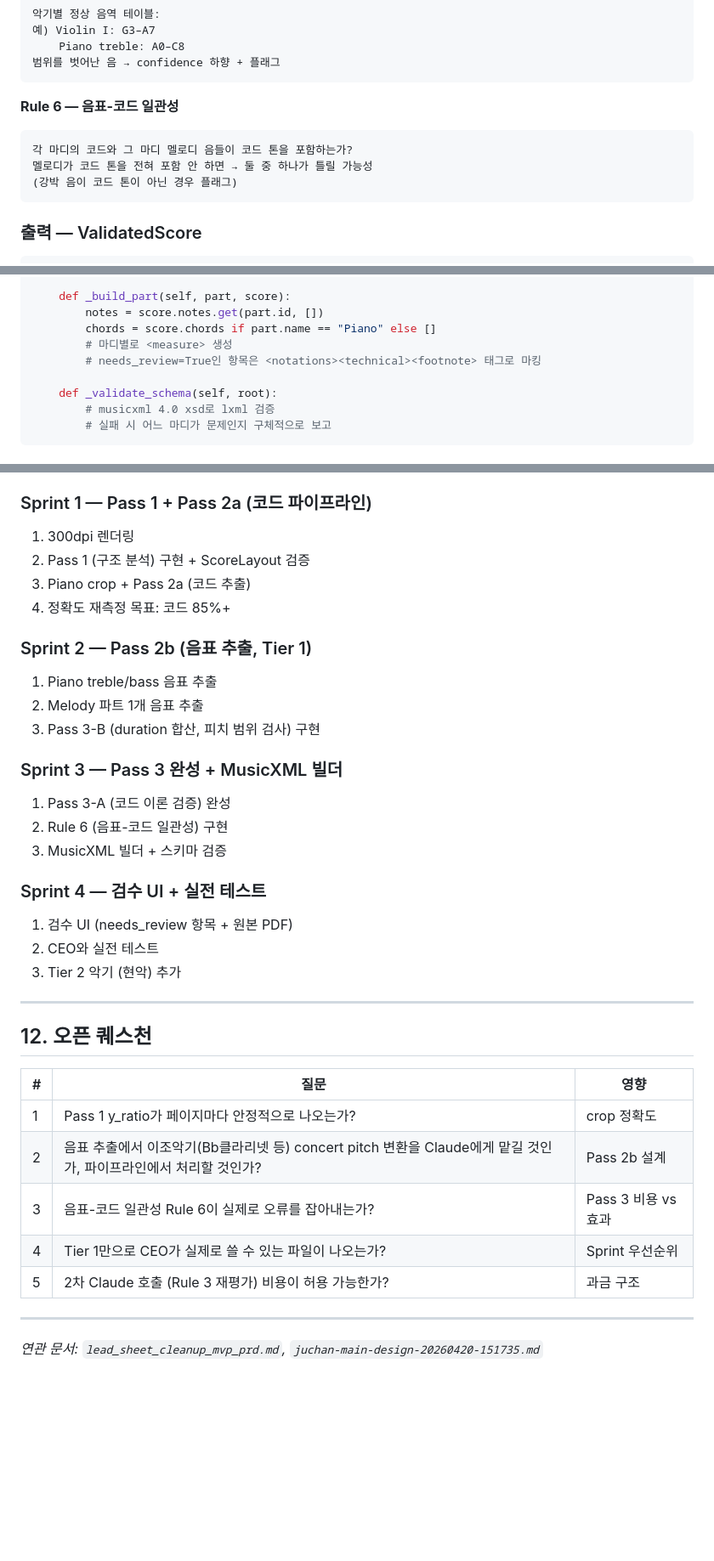
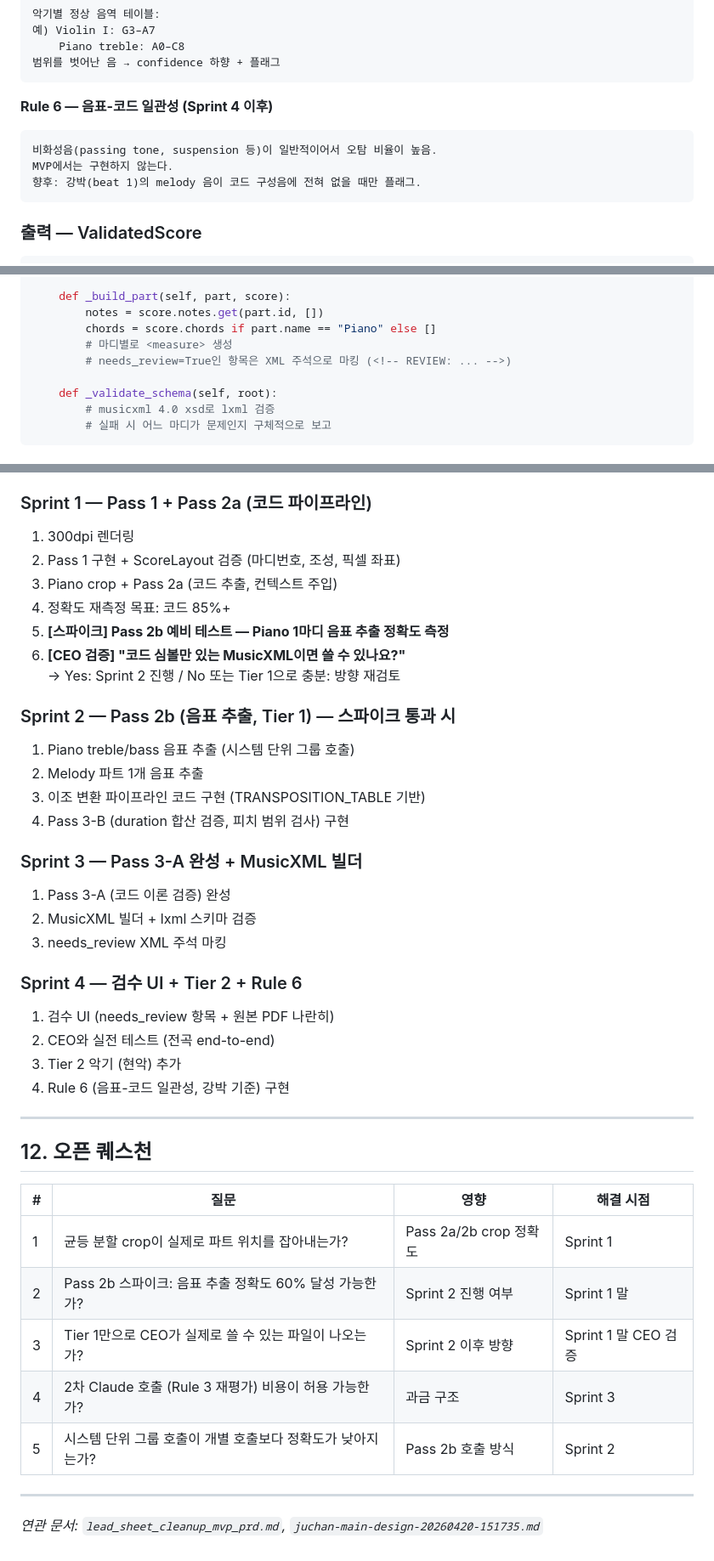
Before and after one commit to jclee0109/pdf2xml-score, a Markdown page: TECHNICAL_DESIGN.md, 3 parts joined by grey strips. Shown at 85% size. GitHub-like rendering; blank space fills up the shorter version.

````diff
--- a/TECHNICAL_DESIGN.md
+++ b/TECHNICAL_DESIGN.md
@@ -335,11 +376,11 @@ def classify_chord(chord: ChordSymbol, key: str) -> str:
 범위를 벗어난 음 → confidence 하향 + 플래그
 ```
 
-**Rule 6 — 음표-코드 일관성**
+**Rule 6 — 음표-코드 일관성 (Sprint 4 이후)**
 ```
-각 마디의 코드와 그 마디 멜로디 음들이 코드 톤을 포함하는가?
-멜로디가 코드 톤을 전혀 포함 안 하면 → 둘 중 하나가 틀릴 가능성
-(강박 음이 코드 톤이 아닌 경우 플래그)
+비화성음(passing tone, suspension 등)이 일반적이어서 오탐 비율이 높음.
+MVP에서는 구현하지 않는다.
+향후: 강박(beat 1)의 melody 음이 코드 구성음에 전혀 없을 때만 플래그.
 ```
 
 ### 출력 — ValidatedScore
@@ -401,7 +442,7 @@ class MusicXMLBuilder:
         notes = score.notes.get(part.id, [])
         chords = score.chords if part.name == "Piano" else []
         # 마디별로 <measure> 생성
-        # needs_review=True인 항목은 <notations><technical><footnote> 태그로 마킹
+        # needs_review=True인 항목은 XML 주석으로 마킹 (<!-- REVIEW: ... -->)
 
     def _validate_schema(self, root):
         # musicxml 4.0 xsd로 lxml 검증
@@ -480,36 +521,41 @@ class ScoreDocument:
 
 ### Sprint 1 — Pass 1 + Pass 2a (코드 파이프라인)
 1. 300dpi 렌더링
-2. Pass 1 (구조 분석) 구현 + ScoreLayout 검증
-3. Piano crop + Pass 2a (코드 추출)
+2. Pass 1 구현 + ScoreLayout 검증 (마디번호, 조성, 픽셀 좌표)
+3. Piano crop + Pass 2a (코드 추출, 컨텍스트 주입)
 4. 정확도 재측정 목표: 코드 85%+
+5. **[스파이크] Pass 2b 예비 테스트 — Piano 1마디 음표 추출 정확도 측정**
+6. **[CEO 검증] "코드 심볼만 있는 MusicXML이면 쓸 수 있나요?"**
+   → Yes: Sprint 2 진행 / No 또는 Tier 1으로 충분: 방향 재검토
 
-### Sprint 2 — Pass 2b (음표 추출, Tier 1)
-1. Piano treble/bass 음표 추출
+### Sprint 2 — Pass 2b (음표 추출, Tier 1) — 스파이크 통과 시
+1. Piano treble/bass 음표 추출 (시스템 단위 그룹 호출)
 2. Melody 파트 1개 음표 추출
-3. Pass 3-B (duration 합산, 피치 범위 검사) 구현
+3. 이조 변환 파이프라인 코드 구현 (TRANSPOSITION_TABLE 기반)
+4. Pass 3-B (duration 합산 검증, 피치 범위 검사) 구현
 
-### Sprint 3 — Pass 3 완성 + MusicXML 빌더
+### Sprint 3 — Pass 3-A 완성 + MusicXML 빌더
 1. Pass 3-A (코드 이론 검증) 완성
-2. Rule 6 (음표-코드 일관성) 구현
-3. MusicXML 빌더 + 스키마 검증
+2. MusicXML 빌더 + lxml 스키마 검증
+3. needs_review XML 주석 마킹
 
-### Sprint 4 — 검수 UI + 실전 테스트
-1. 검수 UI (needs_review 항목 + 원본 PDF)
-2. CEO와 실전 테스트
+### Sprint 4 — 검수 UI + Tier 2 + Rule 6
+1. 검수 UI (needs_review 항목 + 원본 PDF 나란히)
+2. CEO와 실전 테스트 (전곡 end-to-end)
 3. Tier 2 악기 (현악) 추가
+4. Rule 6 (음표-코드 일관성, 강박 기준) 구현
 
 ---
 
 ## 12. 오픈 퀘스천
 
-| # | 질문 | 영향 |
-|---|------|------|
-| 1 | Pass 1 y_ratio가 페이지마다 안정적으로 나오는가? | crop 정확도 |
-| 2 | 음표 추출에서 이조악기(Bb클라리넷 등) concert pitch 변환을 Claude에게 맡길 것인가, 파이프라인에서 처리할 것인가? | Pass 2b 설계 |
-| 3 | 음표-코드 일관성 Rule 6이 실제로 오류를 잡아내는가? | Pass 3 비용 vs 효과 |
-| 4 | Tier 1만으로 CEO가 실제로 쓸 수 있는 파일이 나오는가? | Sprint 우선순위 |
-| 5 | 2차 Claude 호출 (Rule 3 재평가) 비용이 허용 가능한가? | 과금 구조 |
+| # | 질문 | 영향 | 해결 시점 |
+|---|------|------|---------|
+| 1 | 균등 분할 crop이 실제로 파트 위치를 잡아내는가? | Pass 2a/2b crop 정확도 | Sprint 1 |
+| 2 | Pass 2b 스파이크: 음표 추출 정확도 60% 달성 가능한가? | Sprint 2 진행 여부 | Sprint 1 말 |
+| 3 | Tier 1만으로 CEO가 실제로 쓸 수 있는 파일이 나오는가? | Sprint 2 이후 방향 | Sprint 1 말 CEO 검증 |
+| 4 | 2차 Claude 호출 (Rule 3 재평가) 비용이 허용 가능한가? | 과금 구조 | Sprint 3 |
+| 5 | 시스템 단위 그룹 호출이 개별 호출보다 정확도가 낮아지는가? | Pass 2b 호출 방식 | Sprint 2 |
 
 ---
 
````
Also changed, not shown: other parts of TECHNICAL_DESIGN.md (+85 -44 lines).
